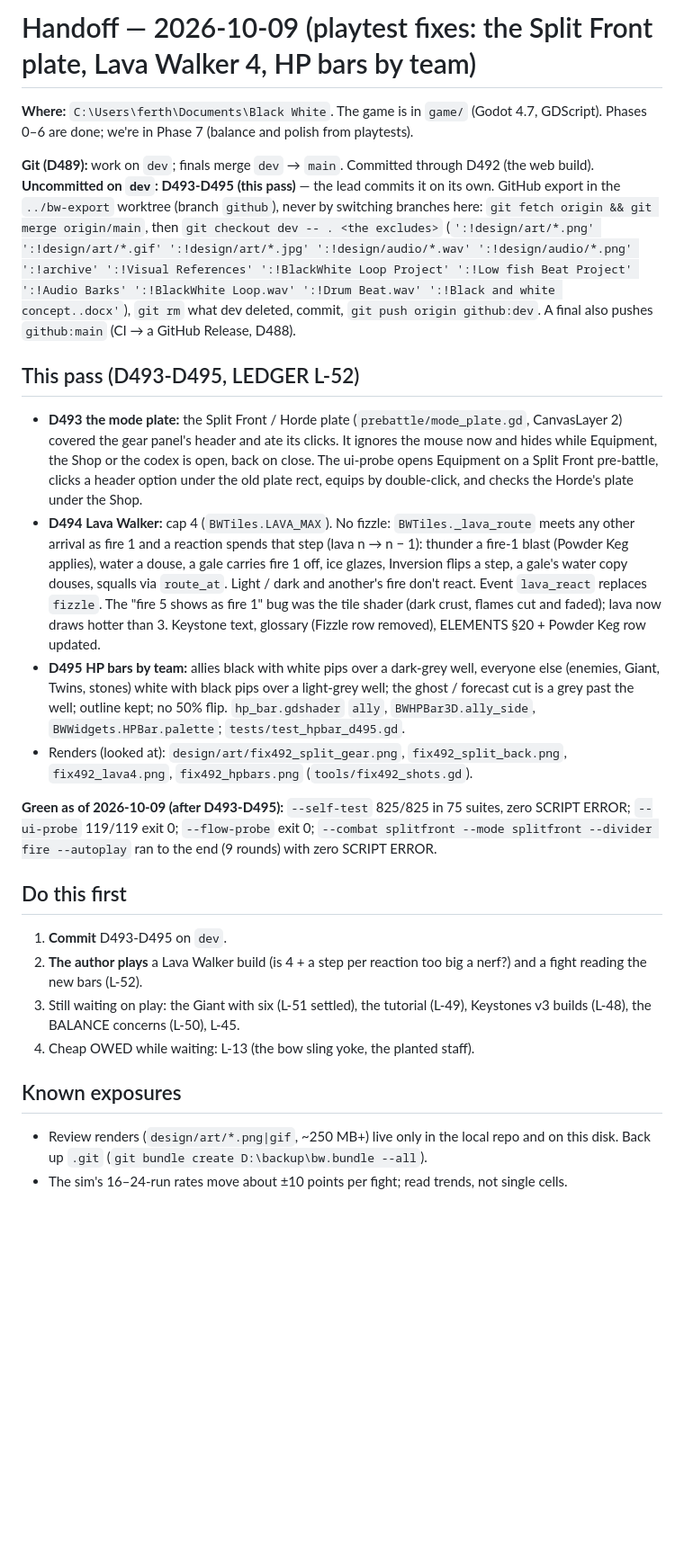
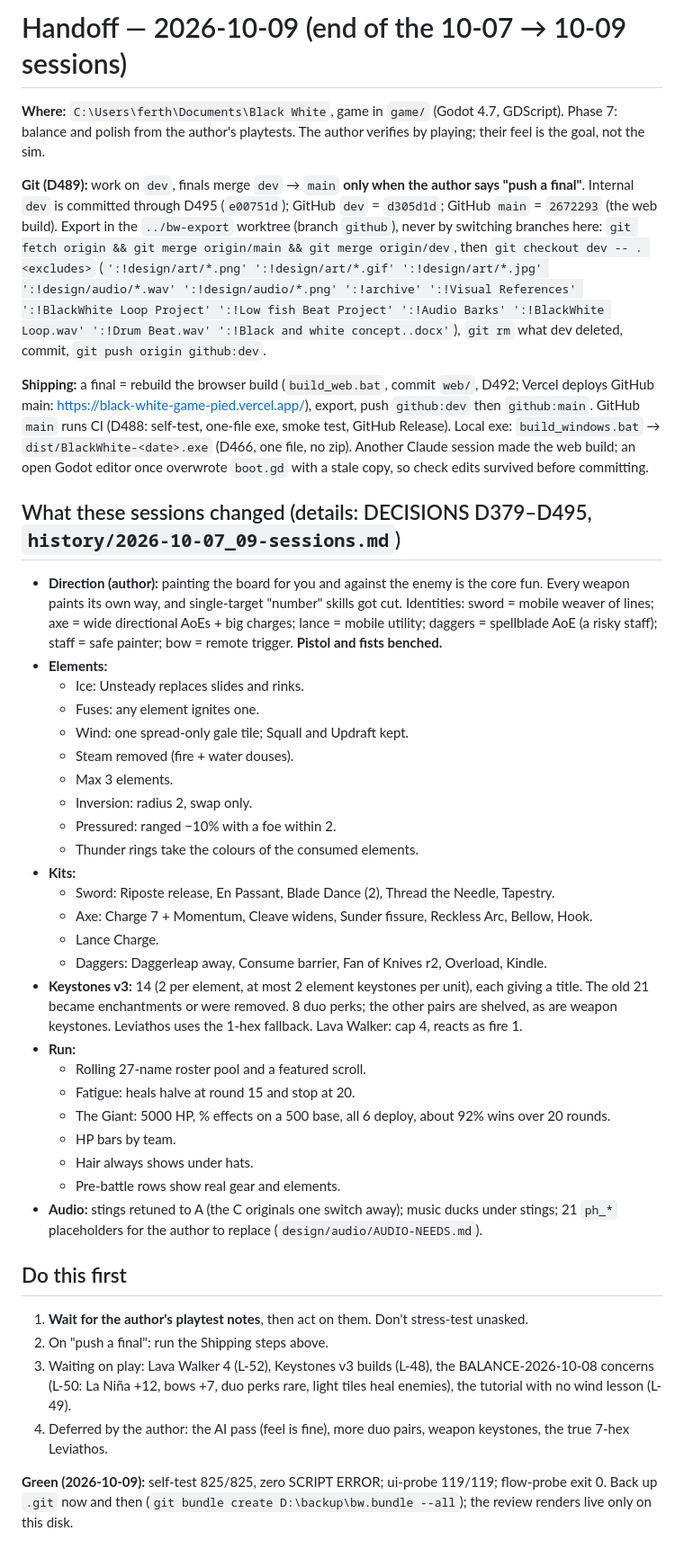
Before and after one commit to Willlifer/Black-White, a Markdown page: HANDOFF.md, the part around the change. Shown at 90% size. Rendered like a GitHub page; blank space fills up the shorter version.

Commit message:
Handoff + session history
Co-Authored-By: Claude Opus 5.5 <noreply@anthropic.com>
Claude-Session: https://claude.ai/code/session_01UrDxf14Dp3Fgch5z343Npz

```diff
--- a/HANDOFF.md
+++ b/HANDOFF.md
@@ -1,23 +1,41 @@
-# Handoff — 2026-10-09 (playtest fixes: the Split Front plate, Lava Walker 4, HP bars by team)
+# Handoff — 2026-10-09 (end of the 10-07 → 10-09 sessions)
 
-**Where:** `C:\Users\ferth\Documents\Black White`. The game is in `game/` (Godot 4.7, GDScript). Phases 0–6 are done; we're in Phase 7 (balance and polish from playtests).
+**Where:** `C:\Users\ferth\Documents\Black White`, game in `game/` (Godot 4.7, GDScript). Phase 7: balance and polish from the author's playtests. The author verifies by playing; their feel is the goal, not the sim.
 
-**Git (D489):** work on `dev`; finals merge `dev` → `main`. Committed through D492 (the web build). **Uncommitted on `dev`: D493-D495 (this pass)** — the lead commits it on its own. GitHub export in the `../bw-export` worktree (branch `github`), never by switching branches here: `git fetch origin && git merge origin/main`, then `git checkout dev -- . <the excludes>` (`':!design/art/*.png' ':!design/art/*.gif' ':!design/art/*.jpg' ':!design/audio/*.wav' ':!design/audio/*.png' ':!archive' ':!Visual References' ':!BlackWhite Loop Project' ':!Low fish Beat Project' ':!Audio Barks' ':!BlackWhite Loop.wav' ':!Drum Beat.wav' ':!Black and white concept..docx'`), `git rm` what dev deleted, commit, `git push origin github:dev`. A final also pushes `github:main` (CI → a GitHub Release, D488).
+**Git (D489):** work on `dev`, finals merge `dev` → `main` **only when the author says "push a final"**. Internal `dev` is committed through D495 (`e00751d`); GitHub `dev` = `d305d1d`; GitHub `main` = `2672293` (the web build). Export in the `../bw-export` worktree (branch `github`), never by switching branches here: `git fetch origin && git merge origin/main && git merge origin/dev`, then `git checkout dev -- . <excludes>` (`':!design/art/*.png' ':!design/art/*.gif' ':!design/art/*.jpg' ':!design/audio/*.wav' ':!design/audio/*.png' ':!archive' ':!Visual References' ':!BlackWhite Loop Project' ':!Low fish Beat Project' ':!Audio Barks' ':!BlackWhite Loop.wav' ':!Drum Beat.wav' ':!Black and white concept..docx'`), `git rm` what dev deleted, commit, `git push origin github:dev`.
 
-## This pass (D493-D495, LEDGER L-52)
-- **D493 the mode plate:** the Split Front / Horde plate (`prebattle/mode_plate.gd`, CanvasLayer 2) covered the gear panel's header and ate its clicks. It ignores the mouse now and hides while Equipment, the Shop or the codex is open, back on close. The ui-probe opens Equipment on a Split Front pre-battle, clicks a header option under the old plate rect, equips by double-click, and checks the Horde's plate under the Shop.
-- **D494 Lava Walker:** cap 4 (`BWTiles.LAVA_MAX`). No fizzle: `BWTiles._lava_route` meets any other arrival as fire 1 and a reaction spends that step (lava n → n − 1): thunder a fire-1 blast (Powder Keg applies), water a douse, a gale carries fire 1 off, ice glazes, Inversion flips a step, a gale's water copy douses, squalls via `route_at`. Light / dark and another's fire don't react. Event `lava_react` replaces `fizzle`. The "fire 5 shows as fire 1" bug was the tile shader (dark crust, flames cut and faded); lava now draws hotter than 3. Keystone text, glossary (Fizzle row removed), ELEMENTS §20 + Powder Keg row updated.
-- **D495 HP bars by team:** allies black with white pips over a dark-grey well, everyone else (enemies, Giant, Twins, stones) white with black pips over a light-grey well; the ghost / forecast cut is a grey past the well; outline kept; no 50% flip. `hp_bar.gdshader` `ally`, `BWHPBar3D.ally_side`, `BWWidgets.HPBar.palette`; `tests/test_hpbar_d495.gd`.
-- Renders (looked at): `design/art/fix492_split_gear.png`, `fix492_split_back.png`, `fix492_lava4.png`, `fix492_hpbars.png` (`tools/fix492_shots.gd`).
+**Shipping:** a final = rebuild the browser build (`build_web.bat`, commit `web/`, D492; Vercel deploys GitHub main: https://black-white-game-pied.vercel.app/), export, push `github:dev` then `github:main`. GitHub `main` runs CI (D488: self-test, one-file exe, smoke test, GitHub Release). Local exe: `build_windows.bat` → `dist/BlackWhite-<date>.exe` (D466, one file, no zip). Another Claude session made the web build; an open Godot editor once overwrote `boot.gd` with a stale copy, so check edits survived before committing.
 
-**Green as of 2026-10-09 (after D493-D495):** `--self-test` 825/825 in 75 suites, zero SCRIPT ERROR; `--ui-probe` 119/119 exit 0; `--flow-probe` exit 0; `--combat splitfront --mode splitfront --divider fire --autoplay` ran to the end (9 rounds) with zero SCRIPT ERROR.
+## What these sessions changed (details: DECISIONS D379–D495, `history/2026-10-07_09-sessions.md`)
+- **Direction (author):** painting the board for you and against the enemy is the core fun. Every weapon paints its own way, and single-target "number" skills got cut. Identities: sword = mobile weaver of lines; axe = wide directional AoEs + big charges; lance = mobile utility; daggers = spellblade AoE (a risky staff); staff = safe painter; bow = remote trigger. **Pistol and fists benched.**
+- **Elements:**
+  - Ice: Unsteady replaces slides and rinks.
+  - Fuses: any element ignites one.
+  - Wind: one spread-only gale tile; Squall and Updraft kept.
+  - Steam removed (fire + water douses).
+  - Max 3 elements.
+  - Inversion: radius 2, swap only.
+  - Pressured: ranged −10% with a foe within 2.
+  - Thunder rings take the colours of the consumed elements.
+- **Kits:**
+  - Sword: Riposte release, En Passant, Blade Dance (2), Thread the Needle, Tapestry.
+  - Axe: Charge 7 + Momentum, Cleave widens, Sunder fissure, Reckless Arc, Bellow, Hook.
+  - Lance Charge.
+  - Daggers: Daggerleap away, Consume barrier, Fan of Knives r2, Overload, Kindle.
+- **Keystones v3:** 14 (2 per element, at most 2 element keystones per unit), each giving a title. The old 21 became enchantments or were removed. 8 duo perks; the other pairs are shelved, as are weapon keystones. Leviathos uses the 1-hex fallback. Lava Walker: cap 4, reacts as fire 1.
+- **Run:**
+  - Rolling 27-name roster pool and a featured scroll.
+  - Fatigue: heals halve at round 15 and stop at 20.
+  - The Giant: 5000 HP, % effects on a 500 base, all 6 deploy, about 92% wins over 20 rounds.
+  - HP bars by team.
+  - Hair always shows under hats.
+  - Pre-battle rows show real gear and elements.
+- **Audio:** stings retuned to A (the C originals one switch away); music ducks under stings; 21 `ph_*` placeholders for the author to replace (`design/audio/AUDIO-NEEDS.md`).
 
 ## Do this first
-1. **Commit** D493-D495 on `dev`.
-2. **The author plays** a Lava Walker build (is 4 + a step per reaction too big a nerf?) and a fight reading the new bars (L-52).
-3. Still waiting on play: the Giant with six (L-51 settled), the tutorial (L-49), Keystones v3 builds (L-48), the BALANCE concerns (L-50), L-45.
-4. Cheap OWED while waiting: L-13 (the bow sling yoke, the planted staff).
+1. **Wait for the author's playtest notes**, then act on them. Don't stress-test unasked.
+2. On "push a final": run the Shipping steps above.
+3. Waiting on play: Lava Walker 4 (L-52), Keystones v3 builds (L-48), the BALANCE-2026-10-08 concerns (L-50: La Niña +12, bows +7, duo perks rare, light tiles heal enemies), the tutorial with no wind lesson (L-49).
+4. Deferred by the author: the AI pass (feel is fine), more duo pairs, weapon keystones, the true 7-hex Leviathos.
 
-## Known exposures
-- Review renders (`design/art/*.png|gif`, ~250 MB+) live only in the local repo and on this disk. Back up `.git` (`git bundle create D:\backup\bw.bundle --all`).
-- The sim's 16–24-run rates move about ±10 points per fight; read trends, not single cells.
+**Green (2026-10-09):** self-test 825/825, zero SCRIPT ERROR; ui-probe 119/119; flow-probe exit 0. Back up `.git` now and then (`git bundle create D:\backup\bw.bundle --all`); the review renders live only on this disk.
```
Also changed, not shown: history/2026-10-07_09-sessions.md (added, +47 -0 lines).
